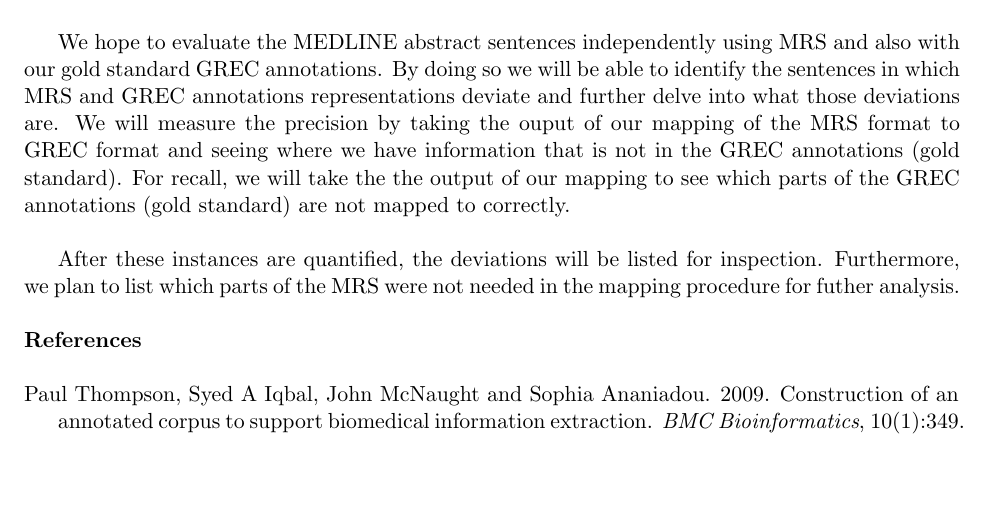
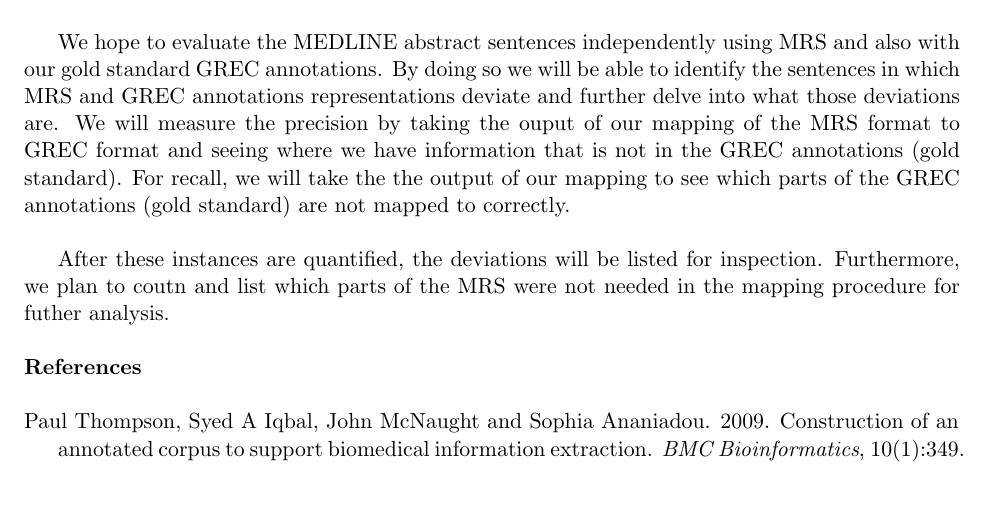
Before and after one commit to agentile/GREC-MRS, a LaTeX document (evaluation_plan/evaluation_plan.tex): part of page 2 of 2, cut so that both start at the same text. Compiled offline with pdfLaTeX.

Commit message:
draft of evaluation plan

```diff
--- a/evaluation_plan/evaluation_plan.tex
+++ b/evaluation_plan/evaluation_plan.tex
@@ -82,7 +82,7 @@ By doing so we will be able to identify the sentences in which MRS and GREC anno
 We will measure the precision by taking the ouput of our mapping of the MRS format to GREC format and seeing where we have information that is not in the GREC annotations (gold standard).
 For recall, we will take the the output of our mapping to see which parts of the GREC annotations (gold standard) are not mapped to correctly.\newline
 
-After these instances are quantified, the deviations will be listed for inspection. Furthermore, we plan to list which parts of the MRS were not needed in the mapping procedure for futher analysis.\newline
+After these instances are quantified, the deviations will be listed for inspection. Furthermore, we plan to coutn and list which parts of the MRS were not needed in the mapping procedure for futher analysis.\newline
 
 \noindent {\bf References}\newline
 
```
